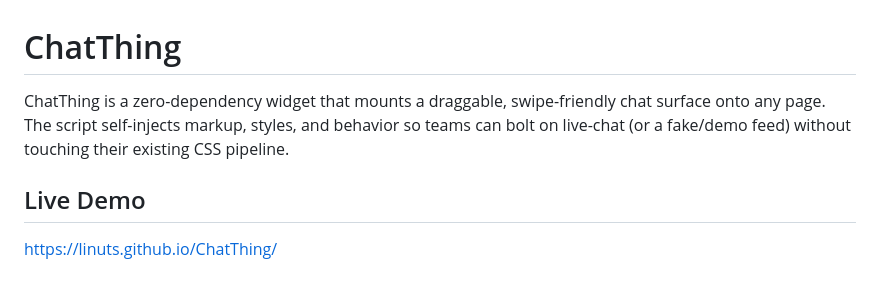
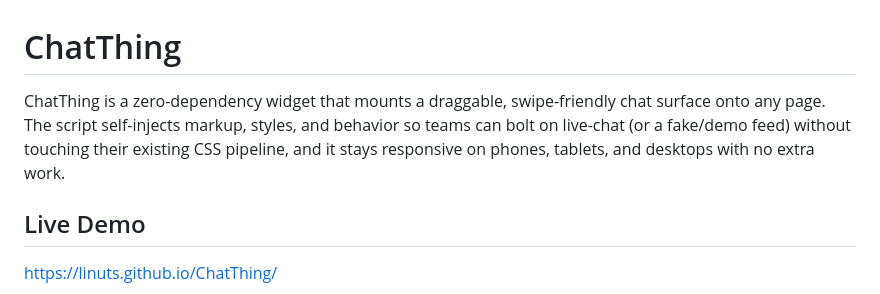
Before and after one commit to linuts/ChatThing, a Markdown page: README.md, the part around the change. GitHub-like rendering.

Commit message:
Update README.md to clarify widget responsiveness across devices

```diff
--- a/README.md
+++ b/README.md
@@ -1,6 +1,6 @@
 # ChatThing
 
-ChatThing is a zero-dependency widget that mounts a draggable, swipe-friendly chat surface onto any page. The script self-injects markup, styles, and behavior so teams can bolt on live-chat (or a fake/demo feed) without touching their existing CSS pipeline.
+ChatThing is a zero-dependency widget that mounts a draggable, swipe-friendly chat surface onto any page. The script self-injects markup, styles, and behavior so teams can bolt on live-chat (or a fake/demo feed) without touching their existing CSS pipeline, and it stays responsive on phones, tablets, and desktops with no extra work.
 
 ## Live Demo
 https://linuts.github.io/ChatThing/
```
